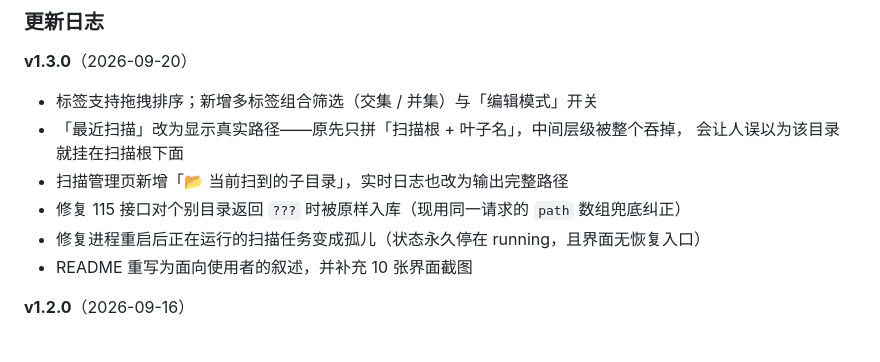
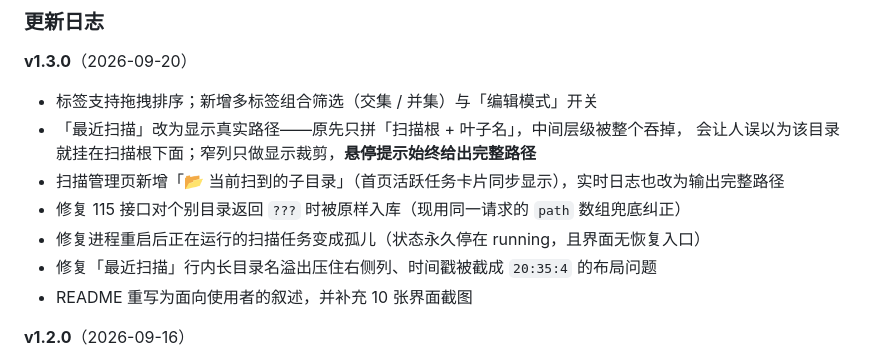
Before and after one commit to fffy520/115-CloudManager, a Markdown page: README.md, the part around the change. Rendered like a GitHub page.

Commit message:
docs: v1.3.0 更新日志补充悬停提示修复说明

```diff
--- a/README.md
+++ b/README.md
@@ -520,10 +520,11 @@ const sel = await pickDir({title, cid, name, persistKey, allowAll, allLabel, all
 **v1.3.0**（2026-09-20）
 - 标签支持拖拽排序；新增多标签组合筛选（交集 / 并集）与「编辑模式」开关
 - 「最近扫描」改为显示真实路径——原先只拼「扫描根 + 叶子名」，中间层级被整个吞掉，
-  会让人误以为该目录就挂在扫描根下面
-- 扫描管理页新增「📂 当前扫到的子目录」，实时日志也改为输出完整路径
+  会让人误以为该目录就挂在扫描根下面；窄列只做显示裁剪，**悬停提示始终给出完整路径**
+- 扫描管理页新增「📂 当前扫到的子目录」（首页活跃任务卡片同步显示），实时日志也改为输出完整路径
 - 修复 115 接口对个别目录返回 `???` 时被原样入库（现用同一请求的 `path` 数组兜底纠正）
 - 修复进程重启后正在运行的扫描任务变成孤儿（状态永久停在 running，且界面无恢复入口）
+- 修复「最近扫描」行内长目录名溢出压住右侧列、时间戳被截成 `20:35:4` 的布局问题
 - README 重写为面向使用者的叙述，并补充 10 张界面截图
 
 **v1.2.0**（2026-09-16）
```
